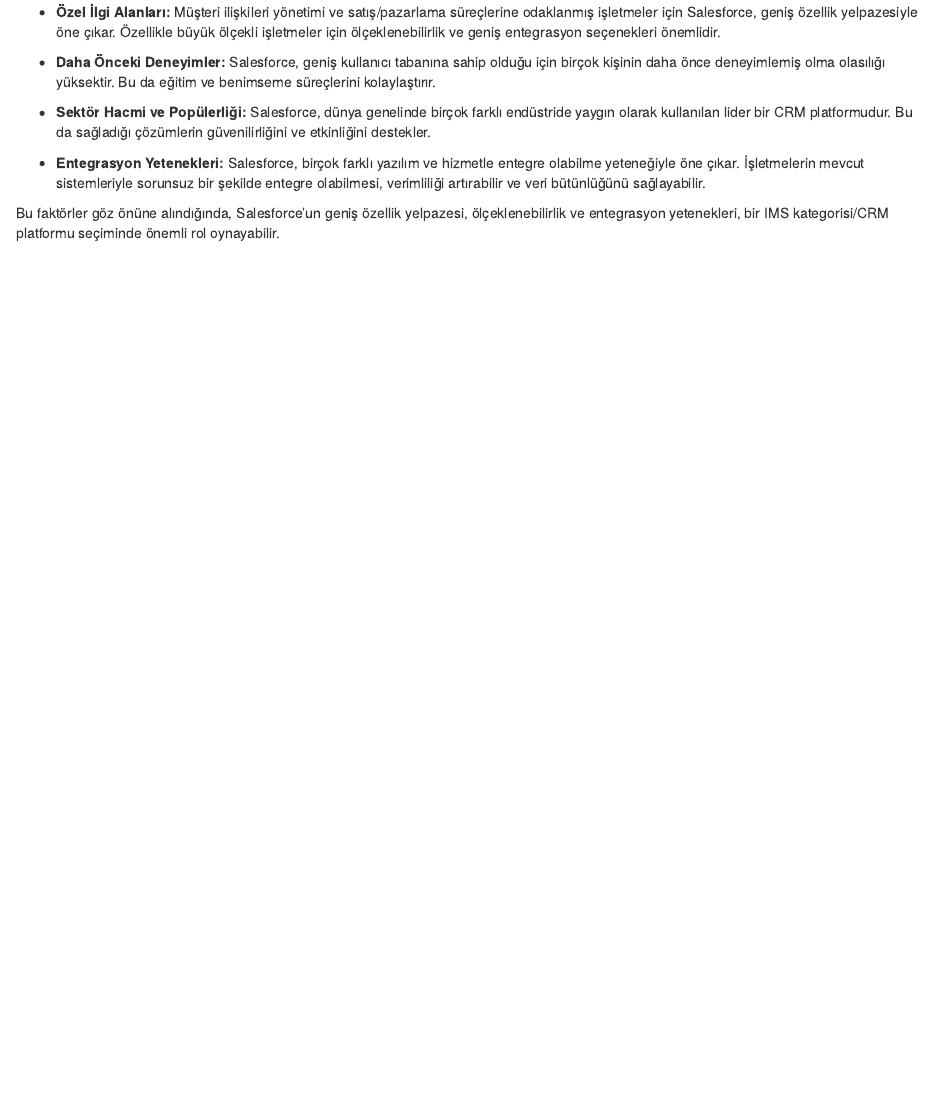
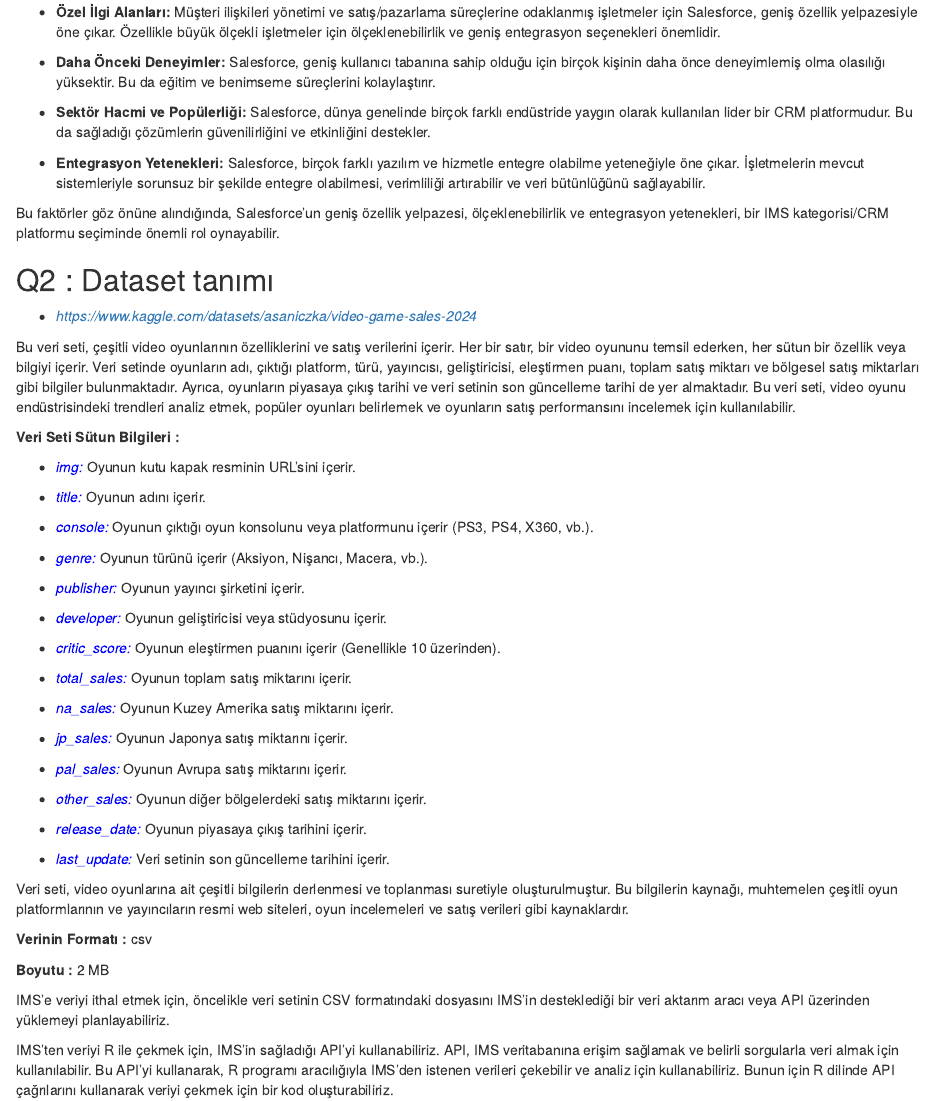
Before and after one commit to COMU-BLM4022/donemproje1_RameGames, an R Markdown document (BYSRapor1.Rmd): the page in a window 1100 px wide, from 650 px down. Rendered offline with R 4.5, knitr and Pandoc, with nearby package versions.

Commit message:
Rames Games Q2 eklendi

```diff
--- a/BYSRapor1.Rmd
+++ b/BYSRapor1.Rmd
@@ -40,3 +40,49 @@
 - **Entegrasyon Yetenekleri:** Salesforce, birçok farklı yazılım ve hizmetle entegre olabilme yeteneğiyle öne çıkar. İşletmelerin mevcut sistemleriyle sorunsuz bir şekilde entegre olabilmesi, verimliliği artırabilir ve veri bütünlüğünü sağlayabilir.
 
 Bu faktörler göz önüne alındığında, Salesforce'un geniş özellik yelpazesi, ölçeklenebilirlik ve entegrasyon yetenekleri, bir IMS kategorisi/CRM platformu seçiminde önemli rol oynayabilir.
+
+## Q2 : Dataset tanımı
+
+- *https://www.kaggle.com/datasets/asaniczka/video-game-sales-2024*
+
+Bu veri seti, çeşitli video oyunlarının özelliklerini ve satış verilerini içerir. Her bir satır, bir video oyununu temsil ederken, her sütun bir özellik veya bilgiyi içerir. Veri setinde oyunların adı, çıktığı platform, türü, yayıncısı, geliştiricisi, eleştirmen puanı, toplam satış miktarı ve bölgesel satış miktarları gibi bilgiler bulunmaktadır. Ayrıca, oyunların piyasaya çıkış tarihi ve veri setinin son güncelleme tarihi de yer almaktadır. Bu veri seti, video oyunu endüstrisindeki trendleri analiz etmek, popüler oyunları belirlemek ve oyunların satış performansını incelemek için kullanılabilir.
+
+**Veri Seti Sütun Bilgileri :**
+
+- <span style="color:blue;">*img:*</span> Oyunun kutu kapak resminin URL'sini içerir.
+
+- <span style="color:blue;">*title:*</span> Oyunun adını içerir.
+
+- <span style="color:blue;">*console:*</span> Oyunun çıktığı oyun konsolunu veya platformunu içerir (PS3, PS4, X360, vb.).
+
+- <span style="color:blue;">*genre:*</span> Oyunun türünü içerir (Aksiyon, Nişancı, Macera, vb.).
+
+- <span style="color:blue;">*publisher:*</span> Oyunun yayıncı şirketini içerir.
+
+- <span style="color:blue;">*developer:*</span> Oyunun geliştiricisi veya stüdyosunu içerir.
+
+- <span style="color:blue;">*critic_score:*</span> Oyunun eleştirmen puanını içerir (Genellikle 10 üzerinden).
+
+- <span style="color:blue;">*total_sales:*</span> Oyunun toplam satış miktarını içerir.
+
+- <span style="color:blue;">*na_sales:*</span> Oyunun Kuzey Amerika satış miktarını içerir.
+
+- <span style="color:blue;">*jp_sales:*</span> Oyunun Japonya satış miktarını içerir.
+
+- <span style="color:blue;">*pal_sales:*</span> Oyunun Avrupa satış miktarını içerir.
+
+- <span style="color:blue;">*other_sales:*</span> Oyunun diğer bölgelerdeki satış miktarını içerir.
+
+- <span style="color:blue;">*release_date:*</span> Oyunun piyasaya çıkış tarihini içerir.
+
+- <span style="color:blue;">*last_update:*</span> Veri setinin son güncelleme tarihini içerir.
+
+Veri seti, video oyunlarına ait çeşitli bilgilerin derlenmesi ve toplanması suretiyle oluşturulmuştur. Bu bilgilerin kaynağı, muhtemelen çeşitli oyun platformlarının ve yayıncıların resmi web siteleri, oyun incelemeleri ve satış verileri gibi kaynaklardır.
+
+**Verinin Formatı :** csv
+
+**Boyutu :** 2 MB
+
+IMS'e veriyi ithal etmek için, öncelikle veri setinin CSV formatındaki dosyasını IMS'in desteklediği bir veri aktarım aracı veya API üzerinden yüklemeyi planlayabiliriz.
+
+IMS'ten veriyi R ile çekmek için, IMS'in sağladığı API'yi kullanabiliriz. API, IMS veritabanına erişim sağlamak ve belirli sorgularla veri almak için kullanılabilir. Bu API'yi kullanarak, R programı aracılığıyla IMS'den istenen verileri çekebilir ve analiz için kullanabiliriz. Bunun için R dilinde API çağrılarını kullanarak veriyi çekmek için bir kod oluşturabiliriz.
```
